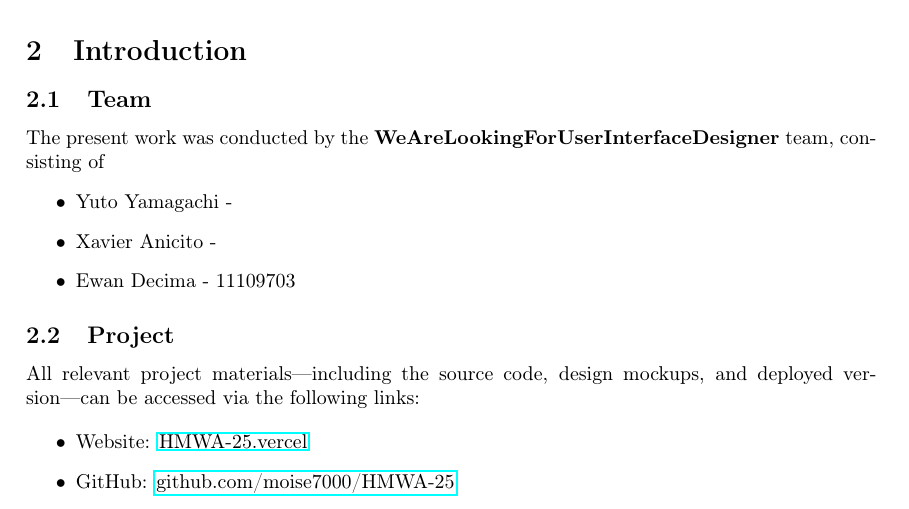
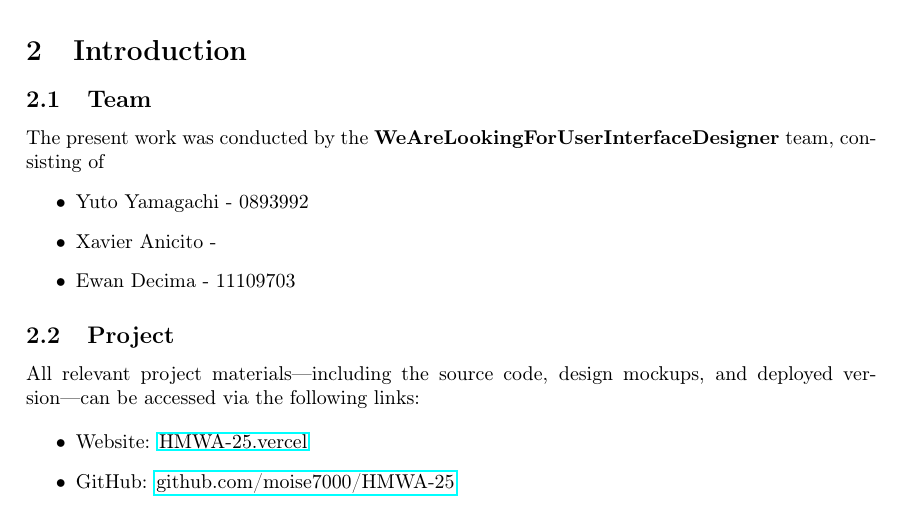
Before and after one commit to moise7000/HMWA-25, a LaTeX document (report/technology/tech_report.tex, which reads report/technology/tech_content/introduction.tex): part of page 2 of 13, cut so that both start at the same text. Compiled offline with pdfLaTeX.

Commit message:
[+] personal code

```diff
--- a/report/technology/tech_content/introduction.tex
+++ b/report/technology/tech_content/introduction.tex
@@ -3,7 +3,7 @@
 
 The present work was conducted by the \textbf{WeAreLookingForUserInterfaceDesigner} team, consisting of
 \begin{itemize}
-    \item Yuto Yamagachi -
+    \item Yuto Yamagachi - 0893992
     \item Xavier Anicito -
     \item Ewan Decima - 11109703
 \end{itemize}
```
